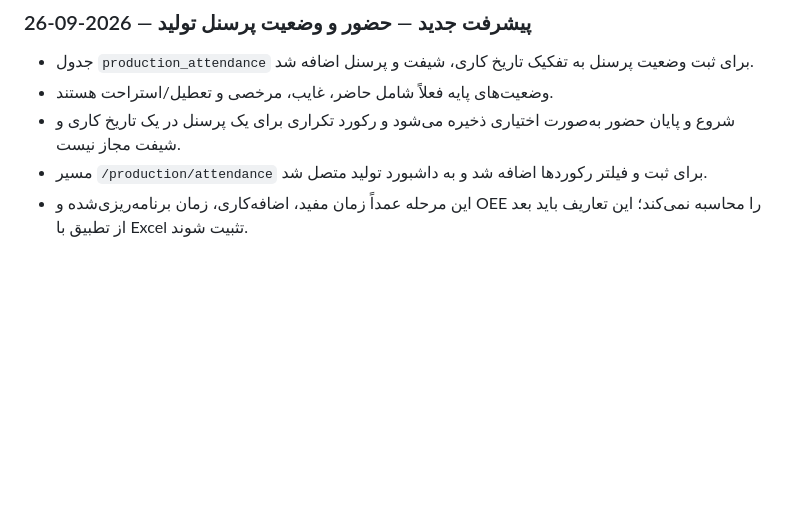
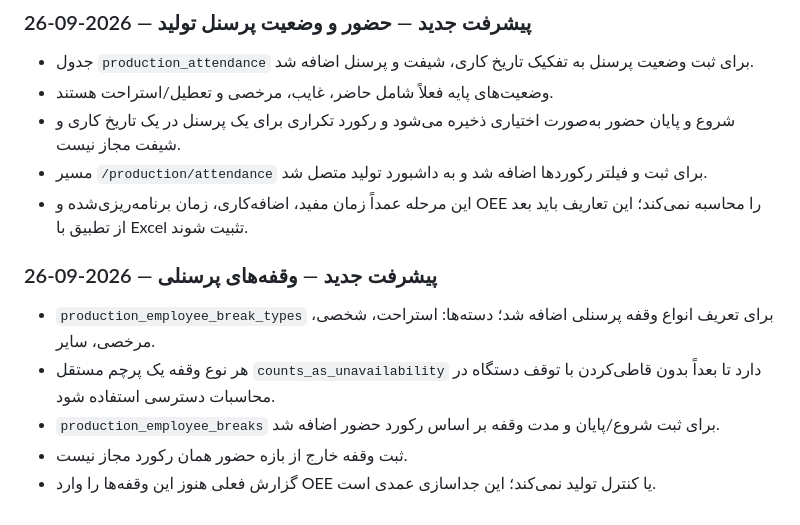
Before and after one commit to saiedrahimi252/Repair, a Markdown page: AI_CONTEXT/CURRENT_TASK.md, the part around the change. Drawn GitHub-style; blank space fills up the shorter version.

Commit message:
Update handoff with employee breaks

```diff
--- a/AI_CONTEXT/CURRENT_TASK.md
+++ b/AI_CONTEXT/CURRENT_TASK.md
@@ -121,3 +121,10 @@ production_products, production_suppliers, production_raw_materials, production_
 - شروع و پایان حضور به‌صورت اختیاری ذخیره می‌شود و رکورد تکراری برای یک پرسنل در یک تاریخ کاری و شیفت مجاز نیست.
 - مسیر `/production/attendance` برای ثبت و فیلتر رکوردها اضافه شد و به داشبورد تولید متصل شد.
 - این مرحله عمداً زمان مفید، اضافه‌کاری، زمان برنامه‌ریزی‌شده و OEE را محاسبه نمی‌کند؛ این تعاریف باید بعد از تطبیق با Excel تثبیت شوند.
+
+### پیشرفت جدید — وقفه‌های پرسنلی — 2026-09-26
+- `production_employee_break_types` برای تعریف انواع وقفه پرسنلی اضافه شد؛ دسته‌ها: استراحت، شخصی، مرخصی، سایر.
+- هر نوع وقفه یک پرچم مستقل `counts_as_unavailability` دارد تا بعداً بدون قاطی‌کردن با توقف دستگاه در محاسبات دسترسی استفاده شود.
+- `production_employee_breaks` برای ثبت شروع/پایان و مدت وقفه بر اساس رکورد حضور اضافه شد.
+- ثبت وقفه خارج از بازه حضور همان رکورد مجاز نیست.
+- گزارش فعلی هنوز این وقفه‌ها را وارد OEE یا کنترل تولید نمی‌کند؛ این جداسازی عمدی است.
```
